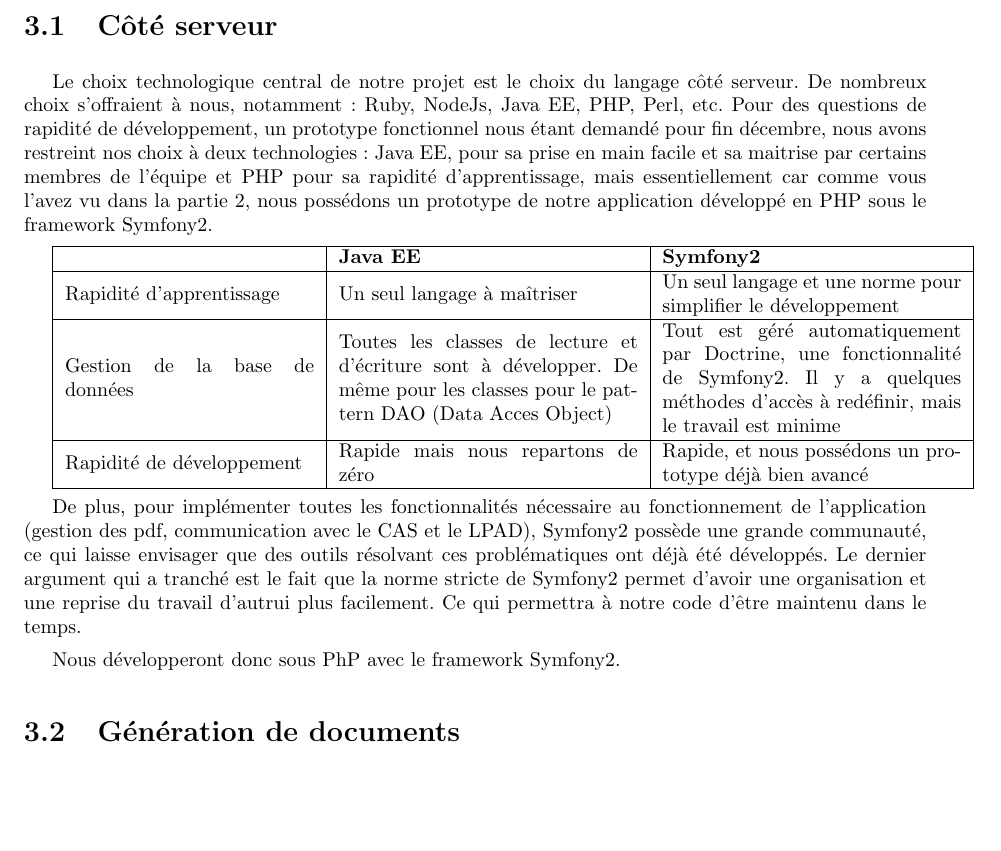
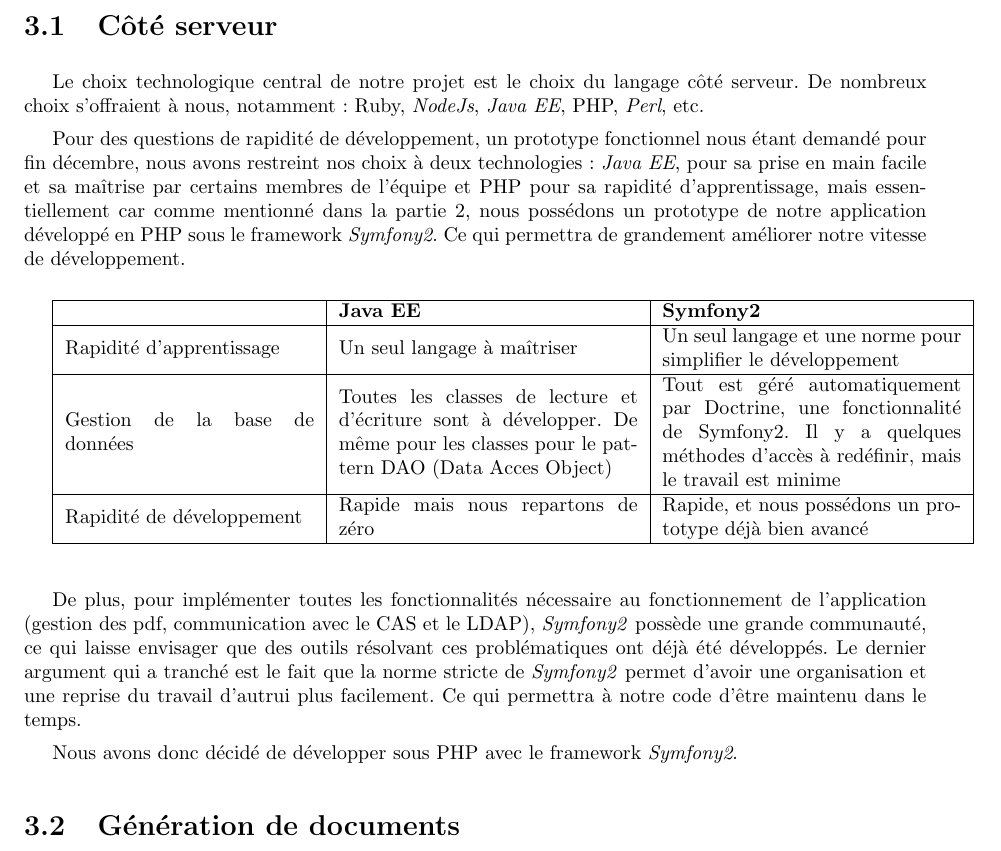
Before and after one commit to Livda/ILikeToMoveIt, a LaTeX document (Rapport de pré-étude/Rapport.tex, which reads Rapport de pré-étude/Technologies/web.tex): part of page 10 of 15, cut so that both start at the same text, the shorter picture padded with empty space. Compiled offline with pdfLaTeX.

Commit message:
#6 corrections orthographiques

```diff
--- a/Rapport de pré-étude/Technologies/web.tex
+++ b/Rapport de pré-étude/Technologies/web.tex
@@ -1,7 +1,7 @@
 \section{Côté serveur}
-Le choix technologique central de notre projet est le choix du langage côté serveur. De nombreux choix s'offraient à nous, notamment: Ruby, NodeJs, Java EE, PHP, Perl, etc.
-Pour des questions de rapidité de développement, un prototype fonctionnel nous étant demandé pour fin décembre, nous avons restreint nos choix à deux technologies: Java EE, pour sa prise en main facile et sa maitrise par certains membres de l'équipe et PHP pour sa rapidité d'apprentissage, mais essentiellement car comme vous l'avez vu dans la partie 2, nous possédons un prototype de notre application développé en PHP sous le framework Symfony2.
+Le choix technologique central de notre projet est le choix du langage côté serveur. De nombreux choix s'offraient à nous, notamment: Ruby, \textit{NodeJs}, \textit{Java EE}, PHP, \textit{Perl}, etc.
 
+Pour des questions de rapidité de développement, un prototype fonctionnel nous étant demandé pour fin décembre, nous avons restreint nos choix à deux technologies: \textit{Java EE}, pour sa prise en main facile et sa maîtrise par certains membres de l'équipe et PHP pour sa rapidité d'apprentissage, mais essentiellement car comme mentionné dans la partie 2, nous possédons un prototype de notre application développé en PHP sous le framework \textit{Symfony2}. Ce qui permettra de grandement améliorer notre vitesse de développement.\\
 
 
 \begin{tabular}{|m{125pt}|m{150pt}|m{150pt}|}
@@ -14,7 +14,7 @@
 	\hline
 	Rapidité de développement & Rapide mais nous repartons de zéro & Rapide, et nous possédons un prototype déjà bien avancé\\
 	\hline
-\end{tabular}
+\end{tabular} \vspace*{5mm}
 %Java ee
 %
 %Rapidité d'apprentissage:     ++ un seul langage à maîtriser
@@ -32,7 +32,7 @@
 %
 %Rapidité de développement: +++ Rapide, et nous possédons de bonnes bases
 
-De plus, pour implémenter toutes les fonctionnalités nécessaire au fonctionnement de l'application (gestion des pdf, communication avec le CAS et le LPAD), Symfony2 possède une grande communauté, ce qui laisse envisager que des outils résolvant ces problématiques ont déjà été développés.
-Le dernier argument qui a tranché est le fait que la norme stricte de Symfony2 permet d'avoir une organisation et une reprise du travail d'autrui plus facilement. Ce qui permettra à notre code d'être maintenu dans le temps.
+De plus, pour implémenter toutes les fonctionnalités nécessaire au fonctionnement de l'application (gestion des pdf, communication avec le CAS et le LDAP), \textit{Symfony2} possède une grande communauté, ce qui laisse envisager que des outils résolvant ces problématiques ont déjà été développés.
+Le dernier argument qui a tranché est le fait que la norme stricte de \textit{Symfony2} permet d'avoir une organisation et une reprise du travail d'autrui plus facilement. Ce qui permettra à notre code d'être maintenu dans le temps.
 
-Nous développeront donc sous PhP avec le framework Symfony2.
+Nous avons donc décidé de développer sous PHP avec le framework \textit{Symfony2}.
```
